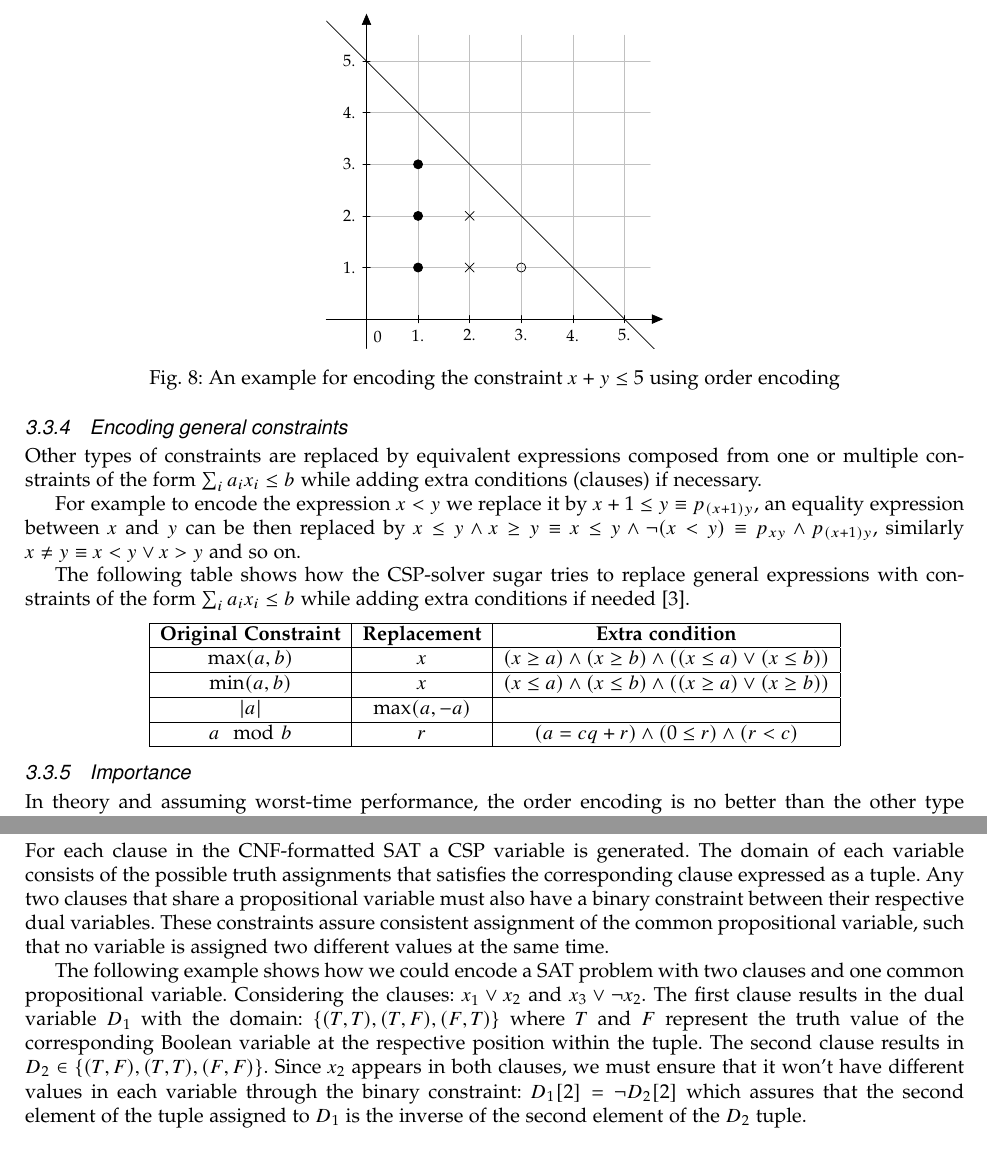
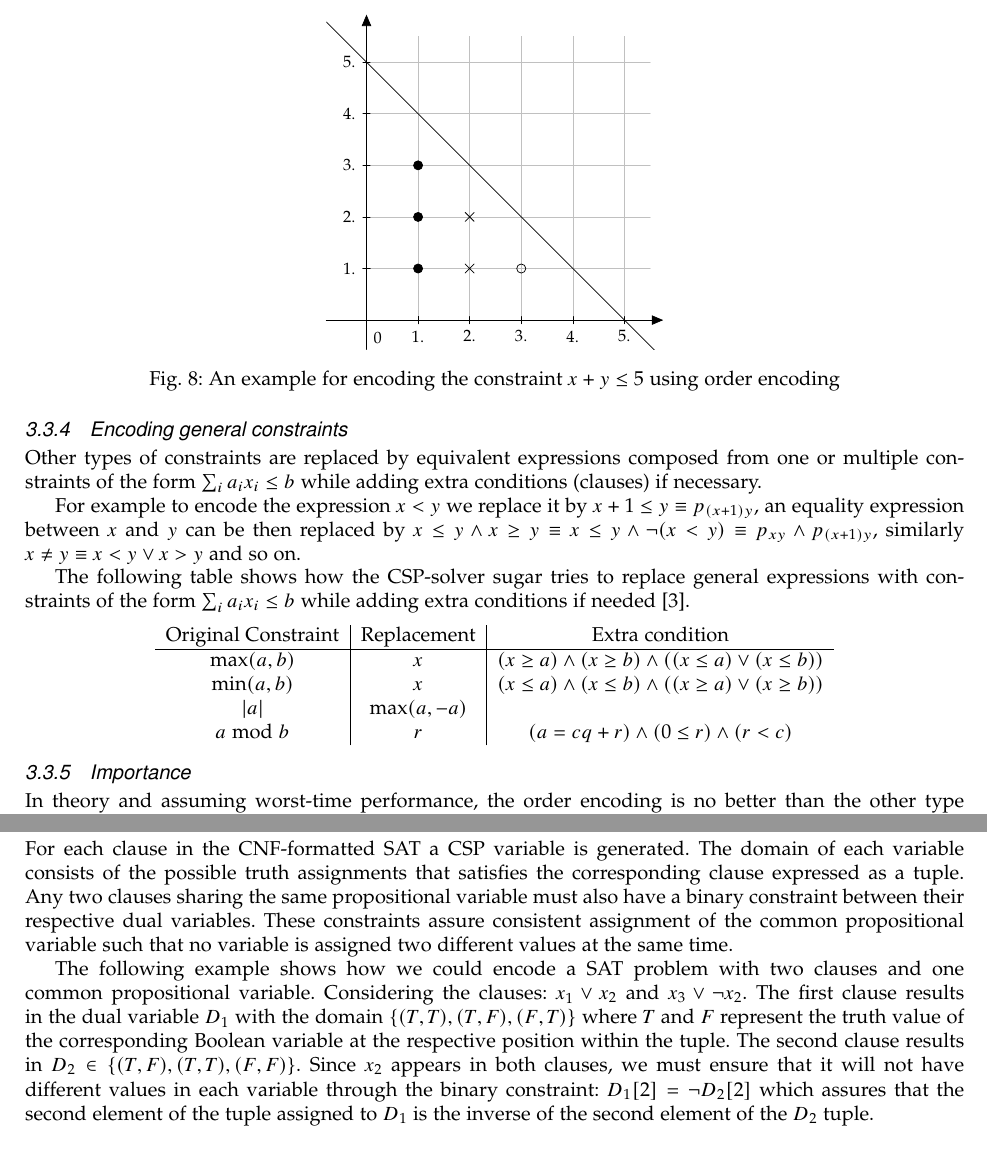
Before and after one commit to mazenbesher/csp_and_sat, a LaTeX paper (csp_and_sat.tex, which reads order_encoding.tex, sat_to_csp.tex): two parts of pages 9 and 11 of 13, joined at a grey line, cut so that both start at the same text. Compiled offline with pdfLaTeX; a missing bibliography style is replaced by a similar one.

Commit message:
review dual encoding

```diff
--- a/order_encoding.tex
+++ b/order_encoding.tex
@@ -90,18 +90,13 @@ For example to encode the expression $x < y$ we replace it by $x + 1 \leq y \equ
 The following table shows how the CSP-solver sugar tries to replace general expressions with constraints of the form $\sum_i a_i x_i \leq b$ while adding extra conditions if needed \cite{tamura2008sugar}.
 
 \begin{center}
-\begin{tabular}{|c|c|c|}
-	\hline
-	\textbf{Original Constraint} & \textbf{Replacement} & \textbf{Extra condition} \\
+\begin{tabular}{c|c|c}
+	Original Constraint & Replacement & Extra condition \\
 	\hline
 	$\max(a,b)$ & $x$ & $(x \geq a) \wedge (x \geq b) \wedge ((x \leq a) \vee (x \leq b))$ \\
-	\hline
 	$\min(a,b)$ & $x$ & $(x \leq a) \wedge (x \leq b) \wedge ((x \geq a) \vee (x \geq b))$ \\
-	\hline
 	$\left| a \right|$ & $\max(a,-a)$ &  \\
-	\hline
-	$a\mod b$ & $r$ & $(a = c q + r) \wedge (0 \leq r) \wedge (r < c)$ \\
-	\hline
+	$a \bmod b$ & $r$ & $(a = c q + r) \wedge (0 \leq r) \wedge (r < c)$ \\
 \end{tabular}
 \end{center}
 
--- a/sat_to_csp.tex
+++ b/sat_to_csp.tex
@@ -3,9 +3,9 @@
 In this section, we discuss the opposite direction by introducing several ways for encoding SAT into CSP and briefly summarize the pros and cons of each encoding.
 
 \subsection{Dual encoding}
-For each clause in the CNF-formatted SAT a CSP variable is generated. The domain of each variable consists of the possible truth assignments that satisfies the corresponding clause expressed as a tuple. Any two clauses that share a propositional variable must also have a binary constraint between their respective dual variables. These constraints assure consistent assignment of the common propositional variable, such that no variable is assigned two different values at the same time.
+For each clause in the CNF-formatted SAT a CSP variable is generated. The domain of each variable consists of the possible truth assignments that satisfies the corresponding clause expressed as a tuple. Any two clauses sharing the same propositional variable must also have a binary constraint between their respective dual variables. These constraints assure consistent assignment of the common propositional variable such that no variable is assigned two different values at the same time.
 
-The following example shows how we could encode a SAT problem with two clauses and one common propositional variable. Considering the clauses: $x_1 \vee x_2$ and $x_3 \vee \neg x_2$. The first clause results in the dual variable $D_1$ with the domain: $\{(T,T),(T,F),(F,T)\}$ where $T$ and $F$ represent the truth value of the corresponding Boolean variable at the respective position within the tuple. The second clause results in $D_2 \in \{(T,F),(T,T),(F,F)\}$. Since $x_2$ appears in both clauses, we must ensure that it won't have different values in each variable through the binary constraint: $D_1[2] = \neg D_2[2]$ which assures that the second element of the tuple assigned to $D_1$ is the inverse of the second element of the $D_2$ tuple.
+The following example shows how we could encode a SAT problem with two clauses and one common propositional variable. Considering the clauses: $x_1 \vee x_2$ and $x_3 \vee \neg x_2$. The first clause results in the dual variable $D_1$ with the domain $\{(T,T),(T,F),(F,T)\}$ where $T$ and $F$ represent the truth value of the corresponding Boolean variable at the respective position within the tuple. The second clause results in $D_2 \in \{(T,F),(T,T),(F,F)\}$. Since $x_2$ appears in both clauses, we must ensure that it will not have different values in each variable through the binary constraint: $D_1[2] = \neg D_2[2]$ which assures that the second element of the tuple assigned to $D_1$ is the inverse of the second element of the $D_2$ tuple.
 
 \subsubsection{Theoretical comparison}
 It has been proven \cite{walsh2000sat} that FC on the dual encoded SAT instance does more work than DPLL on the original problem. The proof is based on the fact that a truth assignment under unit propagation in DPLL implies an elimination of contradictory values on the CSP side. By induction, we can see that generating the empty clause in DPLL (which indicates that the problem is unsatisfiable regarding the current branch) implies a domain wipe out after applying arc-consistency by FC.
```
Also changed, not shown: csp_and_sat.tex (+1 -1 lines), hybrid_encoding.tex (+1 -1 lines), csp_and_sat.pdf.
